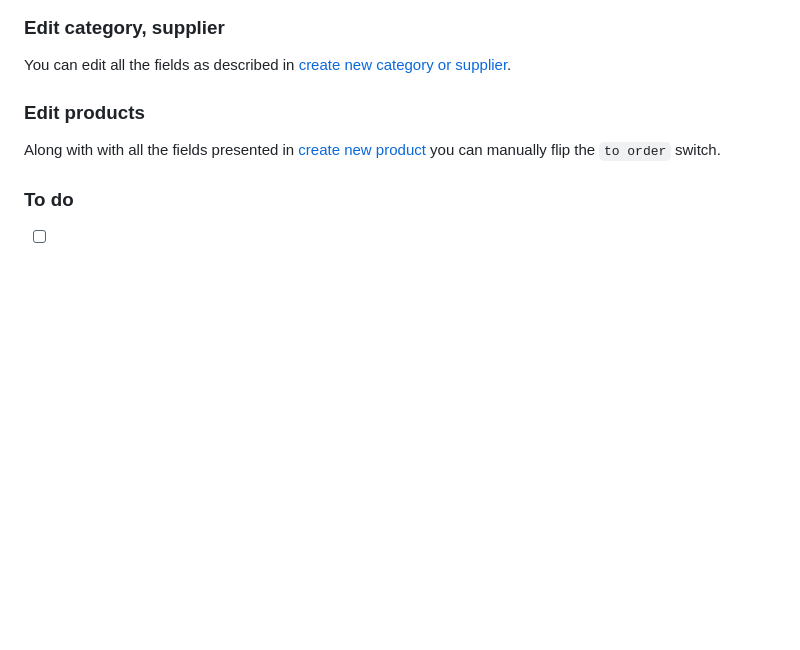
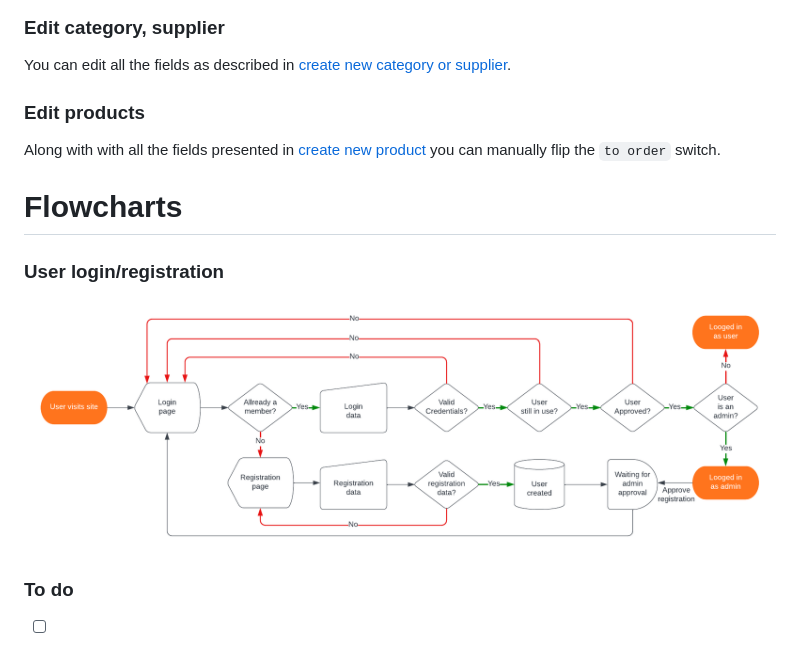
Before and after one commit to victorBuzdugan/ConsumablesTracker, a Markdown page: README.md, the part around the change. Drawn GitHub-style; pictures changed too: flowcharts/Login_registration.png (added); blank space fills up the shorter version.

Commit message:
login/registration flowchart

```diff
--- a/README.md
+++ b/README.md
@@ -214,6 +214,10 @@ You can edit all the fields as described in [create new category or supplier](ht
 ### Edit products
 Along with with all the fields presented in [create new product](https://github.com/victorBuzdugan/ConsumablesTracker#new-product) you can manually flip the `to order` switch.
 
+# Flowcharts
+### User login/registration
+![User login/registration flowchart](flowcharts/Login_registration.png)
+
 ### To do
 - [ ] Test romanian translation
 - [ ] Email alert if action is pending
```
